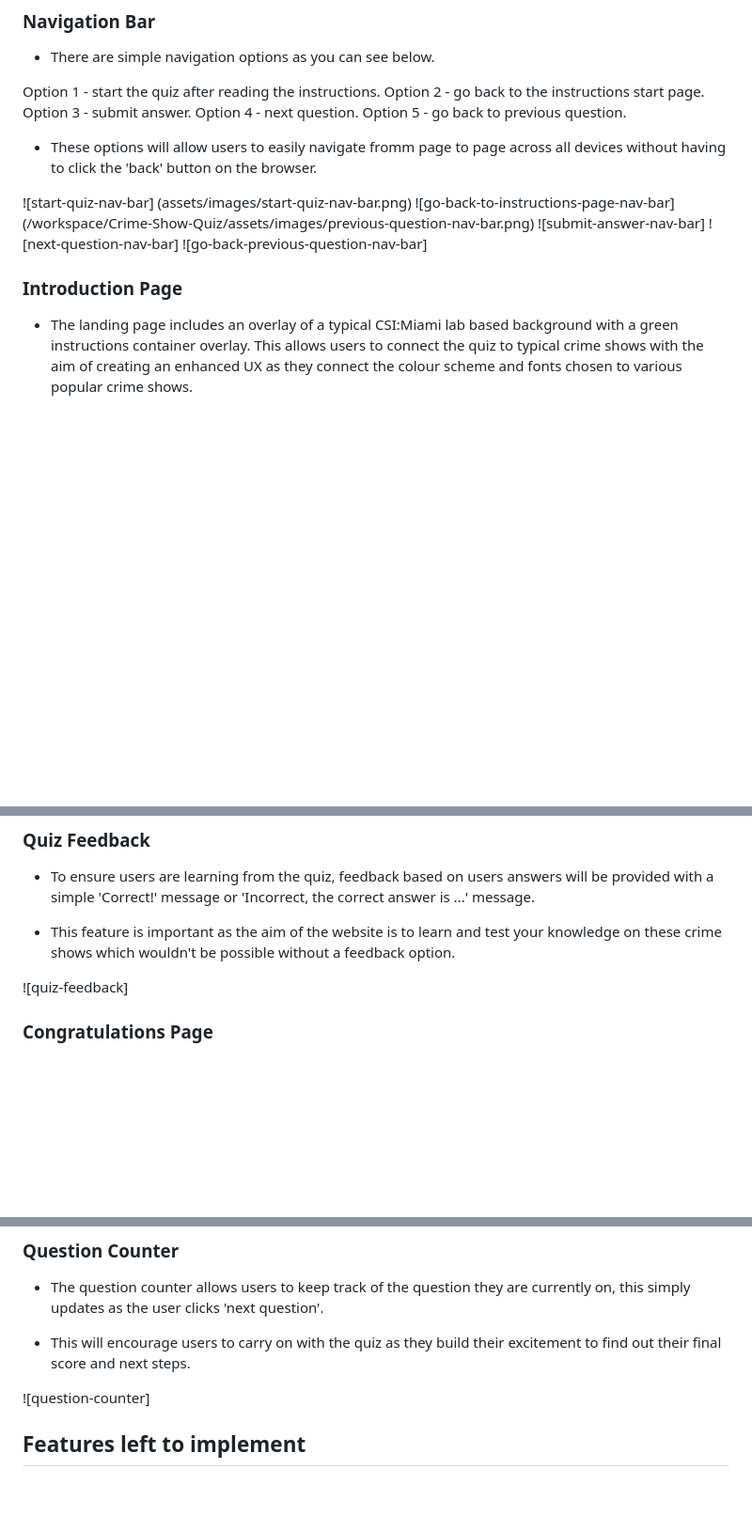
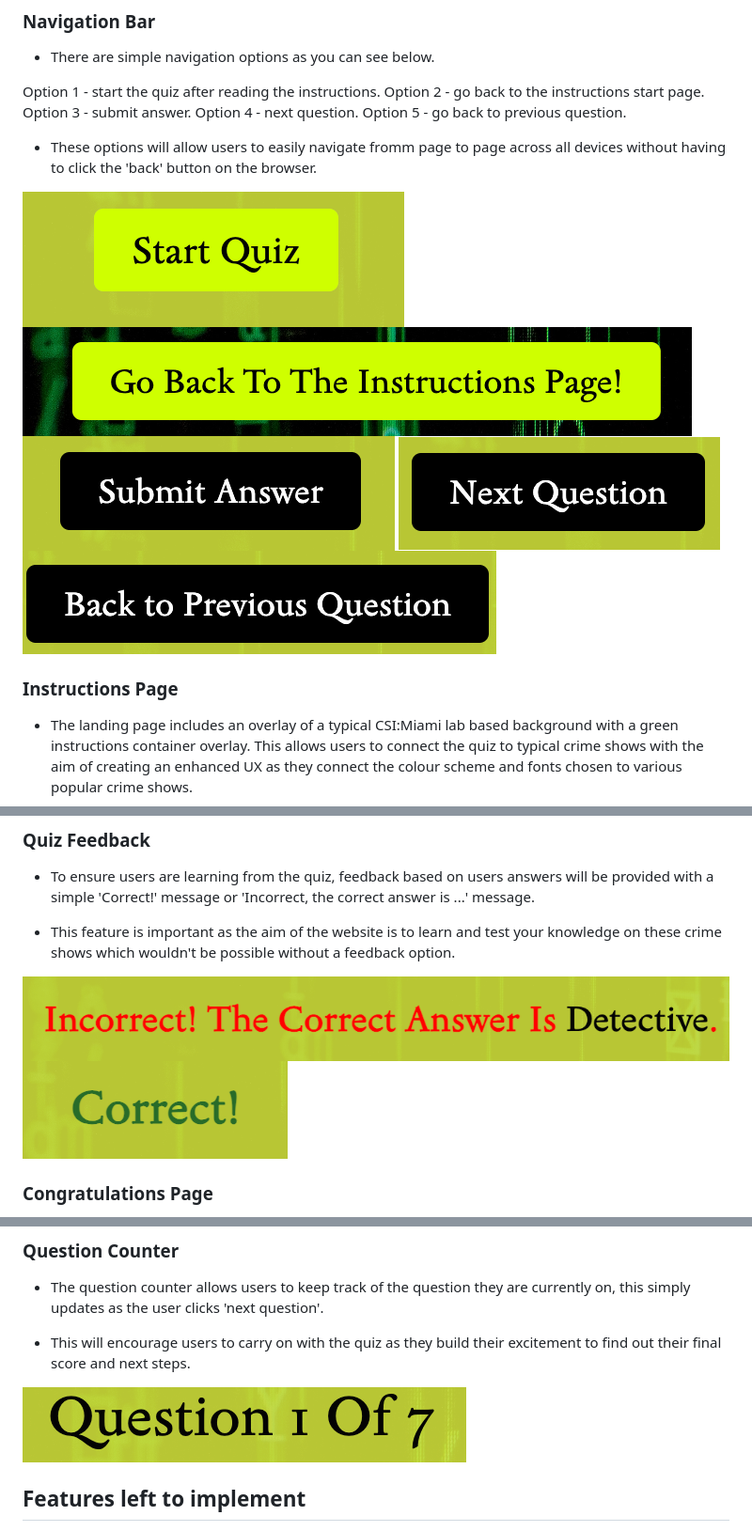
Before and after one commit to safiaj/Crime-Show-Quiz, a Markdown page: README.md, 3 parts joined by grey strips. Shown: that part at 94% size. Rendered like a GitHub page; pictures changed too: assets/images/readme.images/question-counter.png (added); blank space fills up the shorter version.

Commit message:
Add readme pictures into the readme file

```diff
--- a/README.md
+++ b/README.md
@@ -45,14 +45,13 @@ Option 5 - go back to previous question.
 
 * These options will allow users to easily navigate fromm page to page across all devices without having to click the 'back' button on the browser.
 
+![start-quiz-nav-bar](assets/images/readme.images/start-quiz-nav-bar.png)
+![go-back-to-instructions-page-nav-bar](assets/images/readme.images/instructions-button-nav-bar.png)
+![submit-answer-nav-bar](assets/images/readme.images/submit-answer-nav-bar.png)
+![next-question-nav-bar](assets/images/readme.images/next-question-nav-bar.png)
+![go-back-previous-question-nav-bar](assets/images/readme.images/previous-question-nav-bar.png)
 
-![start-quiz-nav-bar] (assets/images/start-quiz-nav-bar.png)
-![go-back-to-instructions-page-nav-bar] (/workspace/Crime-Show-Quiz/assets/images/previous-question-nav-bar.png)
-![submit-answer-nav-bar]
-![next-question-nav-bar]
-![go-back-previous-question-nav-bar]
-
-### Introduction Page
+### Instructions Page
 * The landing page includes an overlay of a typical CSI:Miami lab based background with a green instructions container overlay. This allows users to connect the quiz to typical crime shows with the aim of creating an enhanced UX as they connect the colour scheme and fonts chosen to various popular crime shows.
 
 * As the user enters the site they see the instructions at first glance and are able to avoid spoilers of the questions. The text on this instruction page is simple and kept to a minimum
@@ -76,7 +75,8 @@ Option 5 - go back to previous question.
 
 * This feature is important as the aim of the website is to learn and test your knowledge on these crime shows which wouldn't be possible without a feedback option.
 
-![quiz-feedback]
+![quiz-feedback-incorrect-answer-button](assets/images/readme.images/incorrect-answer.png)
+![quiz-feedback-correct-answer-button](assets/images/readme.images/correct-answer.png)
 
 ### Congratulations Page
 
@@ -92,7 +92,7 @@ Option 5 - go back to previous question.
 * This will encourage users to carry on with the quiz as they build their excitement to find out their final score and next steps.
 
 
-![question-counter]
+![question-counter](assets/images/readme.images/question-counter.png)
 
 
 ## Features left to implement
```
Also changed, not shown: other parts of README.md (+7 -7 lines), assets/images/readme.images/quiz-html-file- validator.png (renamed from assets/images/readme.images/Quiz HTML file W3C Validator.png), assets/images/readme.images/style-css-file-validator.png (renamed from assets/images/readme.images/Style CSS file W3C Validator.png).
